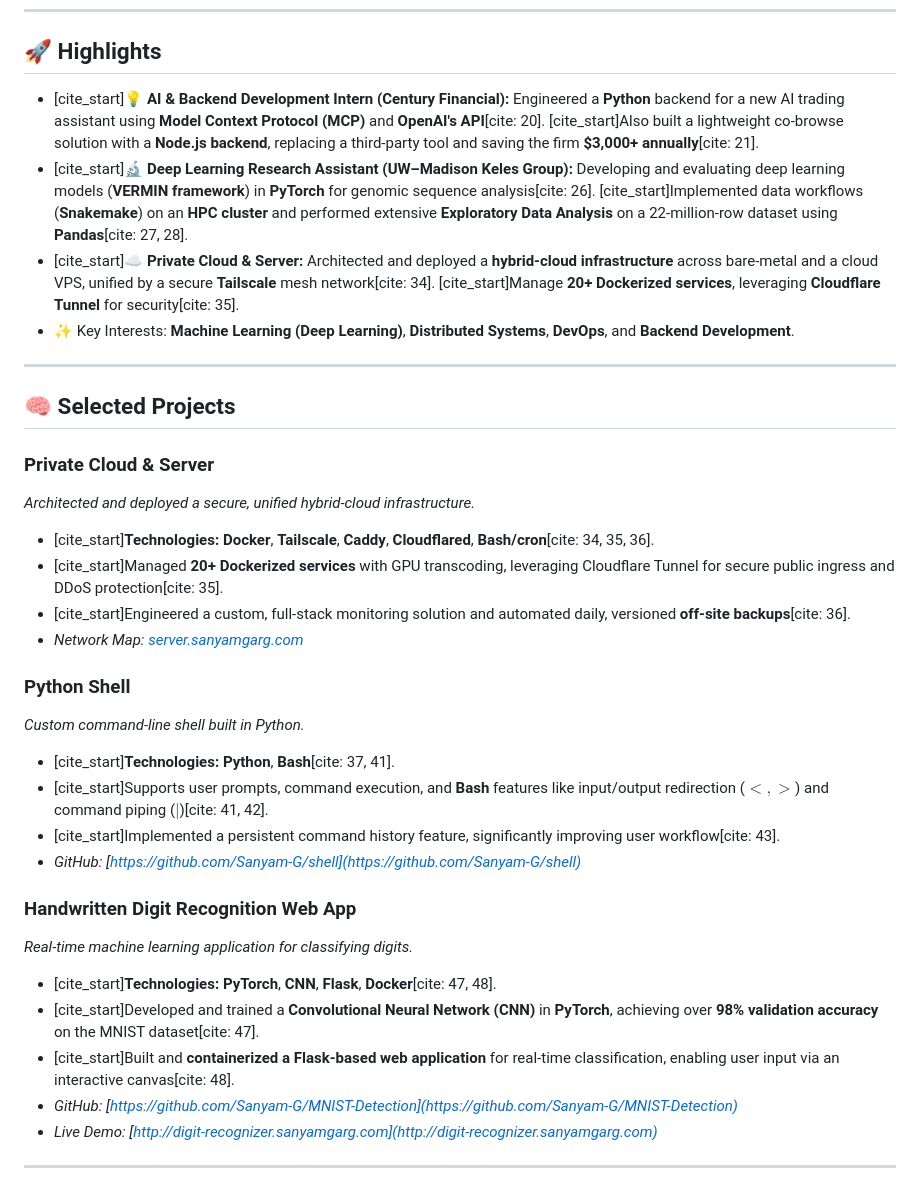
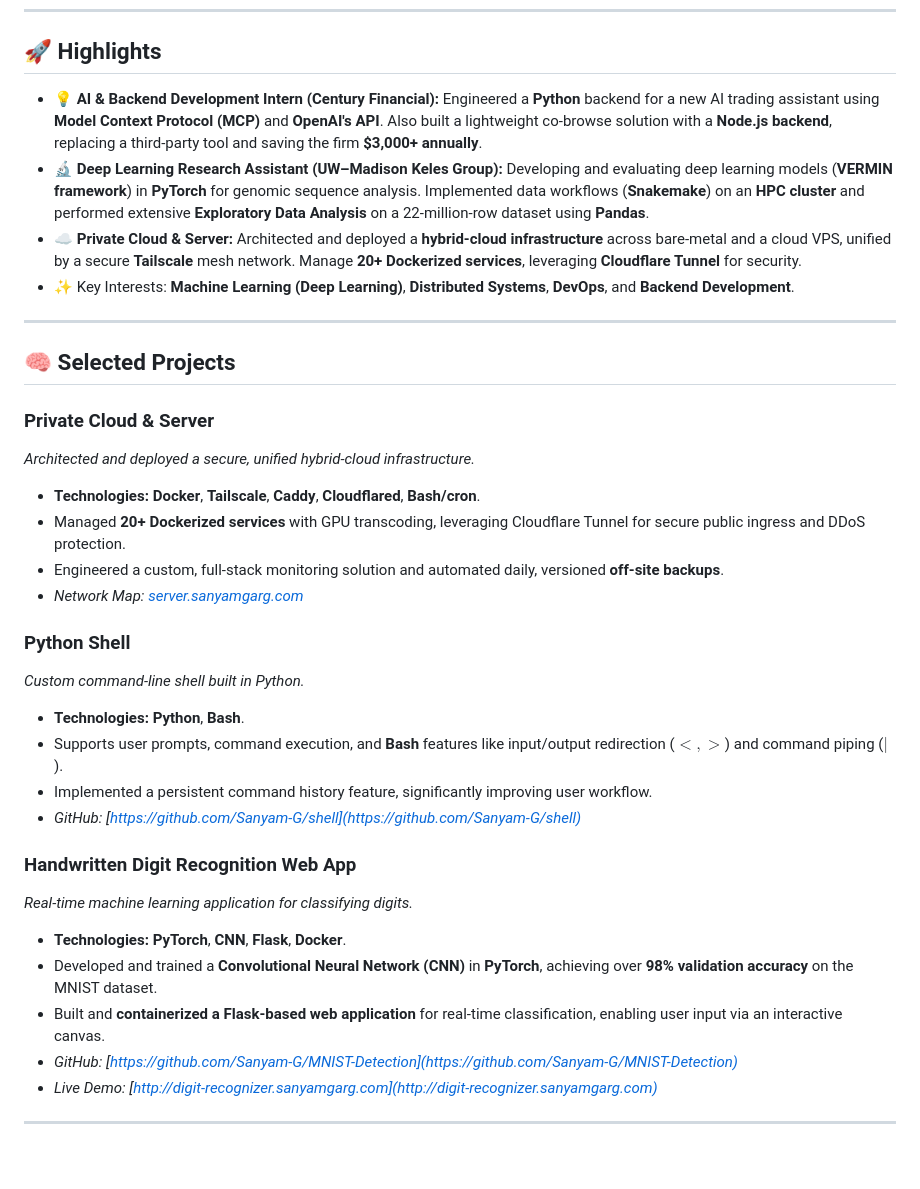
Before and after one commit to Sanyam-G/Sanyam-G, a Markdown page: README.md, the part around the change. GitHub-like rendering; blank space fills up the shorter version.

```diff
--- a/README.md
+++ b/README.md
@@ -7,9 +7,9 @@ Focused on **AI/Machine Learning**, **Backend Systems**, and practical, data-dri
 
 ## 🚀 Highlights
 
-* [cite_start]💡 **AI & Backend Development Intern (Century Financial):** Engineered a **Python** backend for a new AI trading assistant using **Model Context Protocol (MCP)** and **OpenAI's API**[cite: 20]. [cite_start]Also built a lightweight co-browse solution with a **Node.js backend**, replacing a third-party tool and saving the firm **$3,000+ annually**[cite: 21].
-* [cite_start]🔬 **Deep Learning Research Assistant (UW–Madison Keles Group):** Developing and evaluating deep learning models (**VERMIN framework**) in **PyTorch** for genomic sequence analysis[cite: 26]. [cite_start]Implemented data workflows (**Snakemake**) on an **HPC cluster** and performed extensive **Exploratory Data Analysis** on a 22-million-row dataset using **Pandas**[cite: 27, 28].
-* [cite_start]☁️ **Private Cloud & Server:** Architected and deployed a **hybrid-cloud infrastructure** across bare-metal and a cloud VPS, unified by a secure **Tailscale** mesh network[cite: 34]. [cite_start]Manage **20+ Dockerized services**, leveraging **Cloudflare Tunnel** for security[cite: 35].
+* 💡 **AI & Backend Development Intern (Century Financial):** Engineered a **Python** backend for a new AI trading assistant using **Model Context Protocol (MCP)** and **OpenAI's API**. Also built a lightweight co-browse solution with a **Node.js backend**, replacing a third-party tool and saving the firm **$3,000+ annually**.
+* 🔬 **Deep Learning Research Assistant (UW–Madison Keles Group):** Developing and evaluating deep learning models (**VERMIN framework**) in **PyTorch** for genomic sequence analysis. Implemented data workflows (**Snakemake**) on an **HPC cluster** and performed extensive **Exploratory Data Analysis** on a 22-million-row dataset using **Pandas**.
+* ☁️ **Private Cloud & Server:** Architected and deployed a **hybrid-cloud infrastructure** across bare-metal and a cloud VPS, unified by a secure **Tailscale** mesh network. Manage **20+ Dockerized services**, leveraging **Cloudflare Tunnel** for security.
 * ✨ Key Interests: **Machine Learning (Deep Learning)**, **Distributed Systems**, **DevOps**, and **Backend Development**.
 
 ---
@@ -18,23 +18,23 @@ Focused on **AI/Machine Learning**, **Backend Systems**, and practical, data-dri
 
 ### Private Cloud & Server
 *Architected and deployed a secure, unified hybrid-cloud infrastructure.*
-* [cite_start]**Technologies:** **Docker**, **Tailscale**, **Caddy**, **Cloudflared**, **Bash/cron**[cite: 34, 35, 36].
-* [cite_start]Managed **20+ Dockerized services** with GPU transcoding, leveraging Cloudflare Tunnel for secure public ingress and DDoS protection[cite: 35].
-* [cite_start]Engineered a custom, full-stack monitoring solution and automated daily, versioned **off-site backups**[cite: 36].
+* **Technologies:** **Docker**, **Tailscale**, **Caddy**, **Cloudflared**, **Bash/cron**.
+* Managed **20+ Dockerized services** with GPU transcoding, leveraging Cloudflare Tunnel for secure public ingress and DDoS protection.
+* Engineered a custom, full-stack monitoring solution and automated daily, versioned **off-site backups**.
 * *Network Map: [server.sanyamgarg.com](https://server.sanyamgarg.com)*
 
 ### Python Shell
 *Custom command-line shell built in Python.*
-* [cite_start]**Technologies:** **Python**, **Bash**[cite: 37, 41].
-* [cite_start]Supports user prompts, command execution, and **Bash** features like input/output redirection ($<, >$) and command piping ($|$)[cite: 41, 42].
-* [cite_start]Implemented a persistent command history feature, significantly improving user workflow[cite: 43].
+* **Technologies:** **Python**, **Bash**.
+* Supports user prompts, command execution, and **Bash** features like input/output redirection ($<, >$) and command piping ($|$).
+* Implemented a persistent command history feature, significantly improving user workflow.
 * *GitHub: [https://github.com/Sanyam-G/shell](https://github.com/Sanyam-G/shell)*
 
 ### Handwritten Digit Recognition Web App
 *Real-time machine learning application for classifying digits.*
-* [cite_start]**Technologies:** **PyTorch**, **CNN**, **Flask**, **Docker**[cite: 47, 48].
-* [cite_start]Developed and trained a **Convolutional Neural Network (CNN)** in **PyTorch**, achieving over **98% validation accuracy** on the MNIST dataset[cite: 47].
-* [cite_start]Built and **containerized a Flask-based web application** for real-time classification, enabling user input via an interactive canvas[cite: 48].
+* **Technologies:** **PyTorch**, **CNN**, **Flask**, **Docker**.
+* Developed and trained a **Convolutional Neural Network (CNN)** in **PyTorch**, achieving over **98% validation accuracy** on the MNIST dataset.
+* Built and **containerized a Flask-based web application** for real-time classification, enabling user input via an interactive canvas.
 * *GitHub: [https://github.com/Sanyam-G/MNIST-Detection](https://github.com/Sanyam-G/MNIST-Detection)*
 * *Live Demo: [http://digit-recognizer.sanyamgarg.com](http://digit-recognizer.sanyamgarg.com)*
 
```
